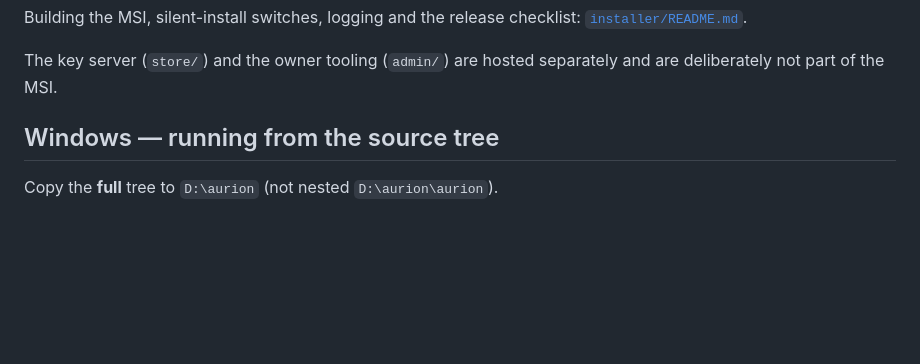
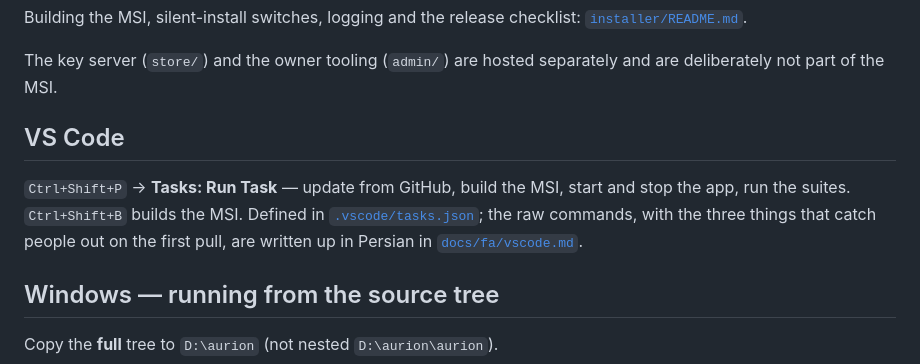
Before and after one commit to AxiaSoft/AURION, a Markdown page: README.md, the part around the change. GitHub-like rendering; blank space fills up the shorter version.

```diff
--- a/README.md
+++ b/README.md
@@ -95,6 +95,14 @@ Building the MSI, silent-install switches, logging and the release checklist:
 
 The key server (`store/`) and the owner tooling (`admin/`) are hosted separately
 and are deliberately not part of the MSI.
+
+## VS Code
+
+`Ctrl+Shift+P` → **Tasks: Run Task** — update from GitHub, build the MSI, start
+and stop the app, run the suites. `Ctrl+Shift+B` builds the MSI.
+Defined in [`.vscode/tasks.json`](.vscode/tasks.json); the raw commands, with
+the three things that catch people out on the first pull, are written up in
+Persian in [`docs/fa/vscode.md`](docs/fa/vscode.md).
 
 ## Windows — running from the source tree
 
```
Also changed, not shown: docs/fa/vscode.md (added, +137 -0 lines).
